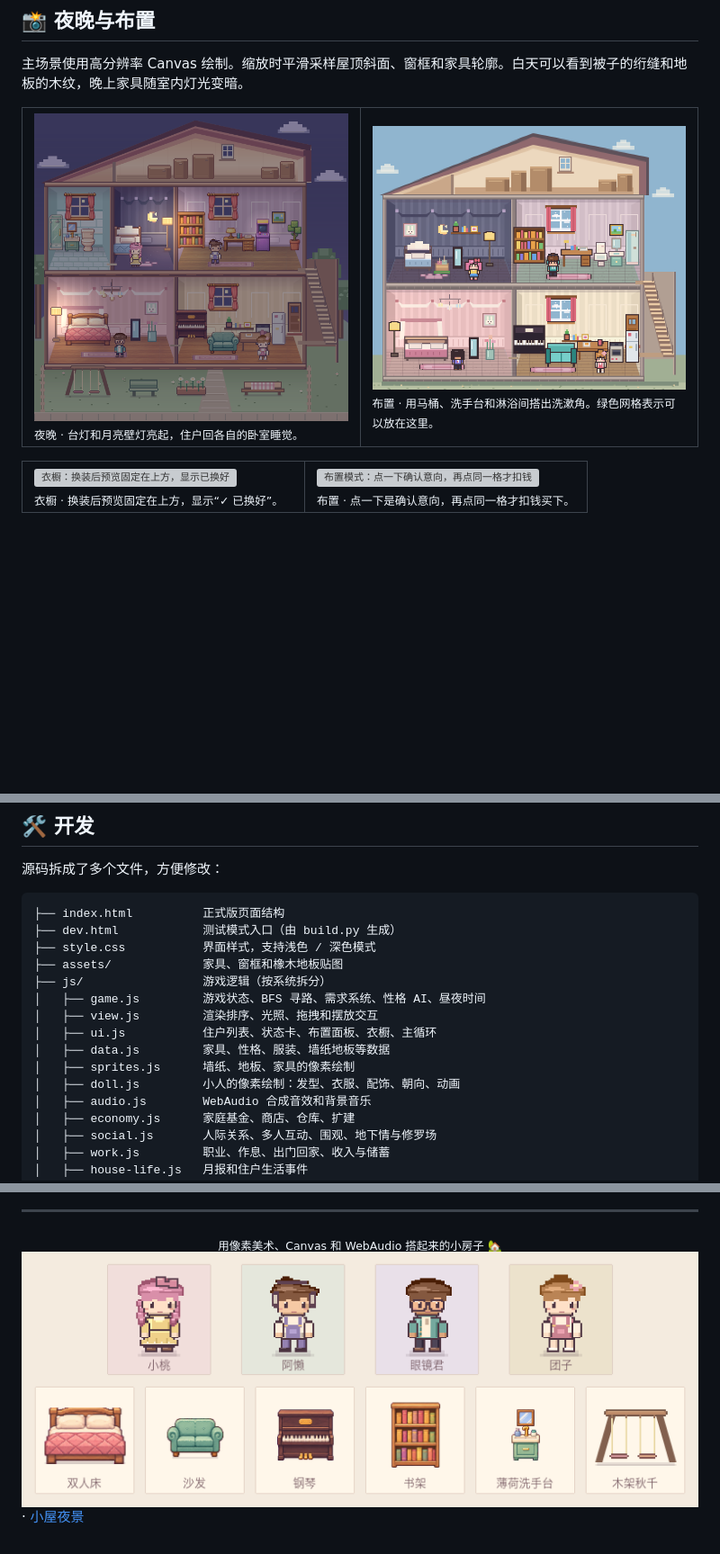
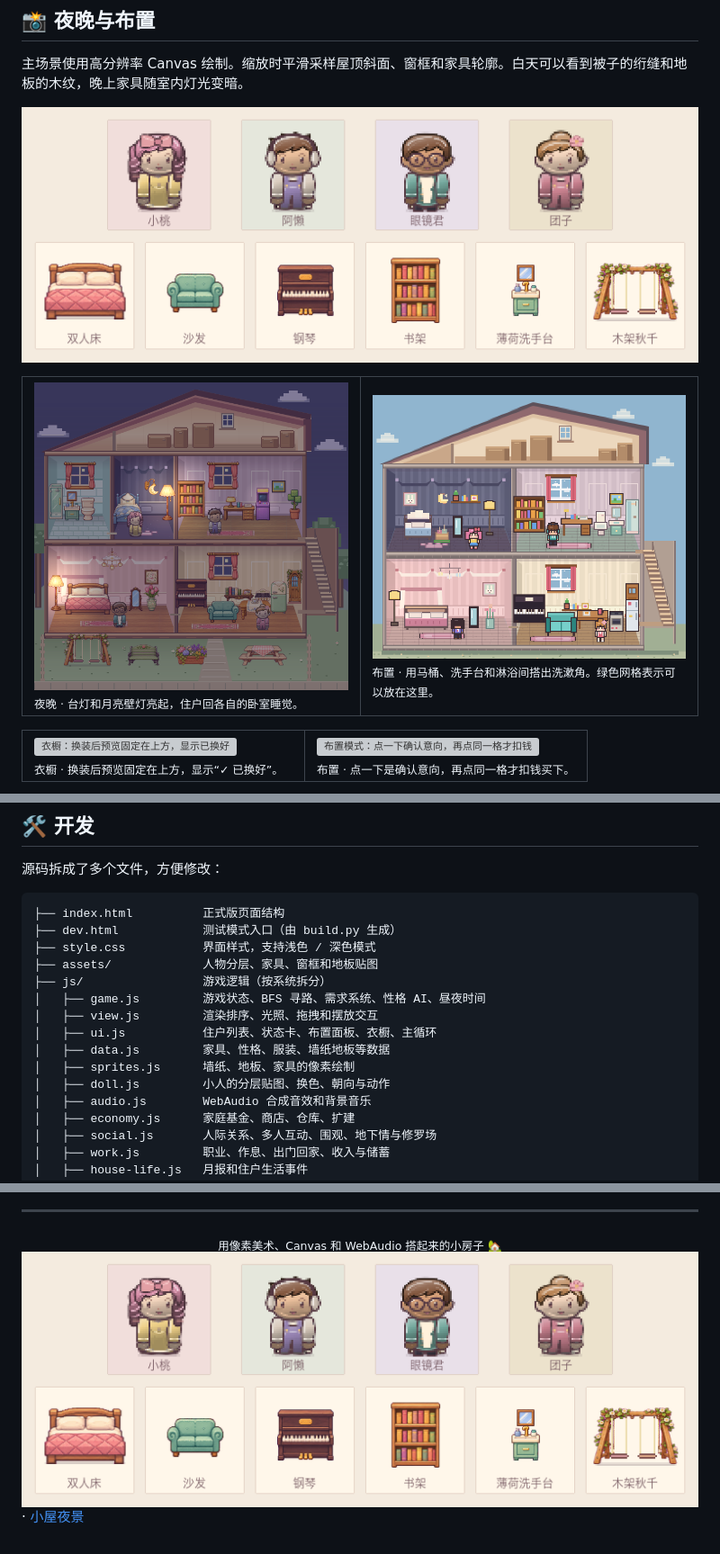
Before and after one commit to AubreyKuang/DollHouse, a Markdown page: README.md, 3 parts joined by grey strips. Shown at 90% size. Rendered like a GitHub page; pictures changed too: docs/art-details.png, docs/art-night.png; blank space fills up the shorter version; grey boxes are pictures that could not be loaded.

```diff
--- a/README.md
+++ b/README.md
@@ -114,6 +116,8 @@
 ## 📸 夜晚与布置
 
 主场景使用高分辨率 Canvas 绘制。缩放时平滑采样屋顶斜面、窗框和家具轮廓。白天可以看到被子的绗缝和地板的木纹，晚上家具随室内灯光变暗。
+
+![四位住户和新绘制家具的游戏内细节](docs/art-details.png)
 
 <table>
 <tr>
@@ -208,14 +212,14 @@
 ├── index.html          正式版页面结构
 ├── dev.html            测试模式入口（由 build.py 生成）
 ├── style.css           界面样式，支持浅色 / 深色模式
-├── assets/             家具、窗框和橡木地板贴图
+├── assets/             人物分层、家具、窗框和地板贴图
 ├── js/                 游戏逻辑（按系统拆分）
 │   ├── game.js         游戏状态、BFS 寻路、需求系统、性格 AI、昼夜时间
 │   ├── view.js         渲染排序、光照、拖拽和摆放交互
 │   ├── ui.js           住户列表、状态卡、布置面板、衣橱、主循环
 │   ├── data.js         家具、性格、服装、墙纸地板等数据
 │   ├── sprites.js      墙纸、地板、家具的像素绘制
-│   ├── doll.js         小人的像素绘制：发型、衣服、配饰、朝向、动画
+│   ├── doll.js         小人的分层贴图、换色、朝向与动作
 │   ├── audio.js        WebAudio 合成音效和背景音乐
 │   ├── economy.js      家庭基金、商店、仓库、扩建
 │   ├── social.js       人际关系、多人互动、围观、地下情与修罗场
```
Also changed, not shown: other parts of README.md (+3 -1 lines), docs/art-refresh.png, 14 other files.
